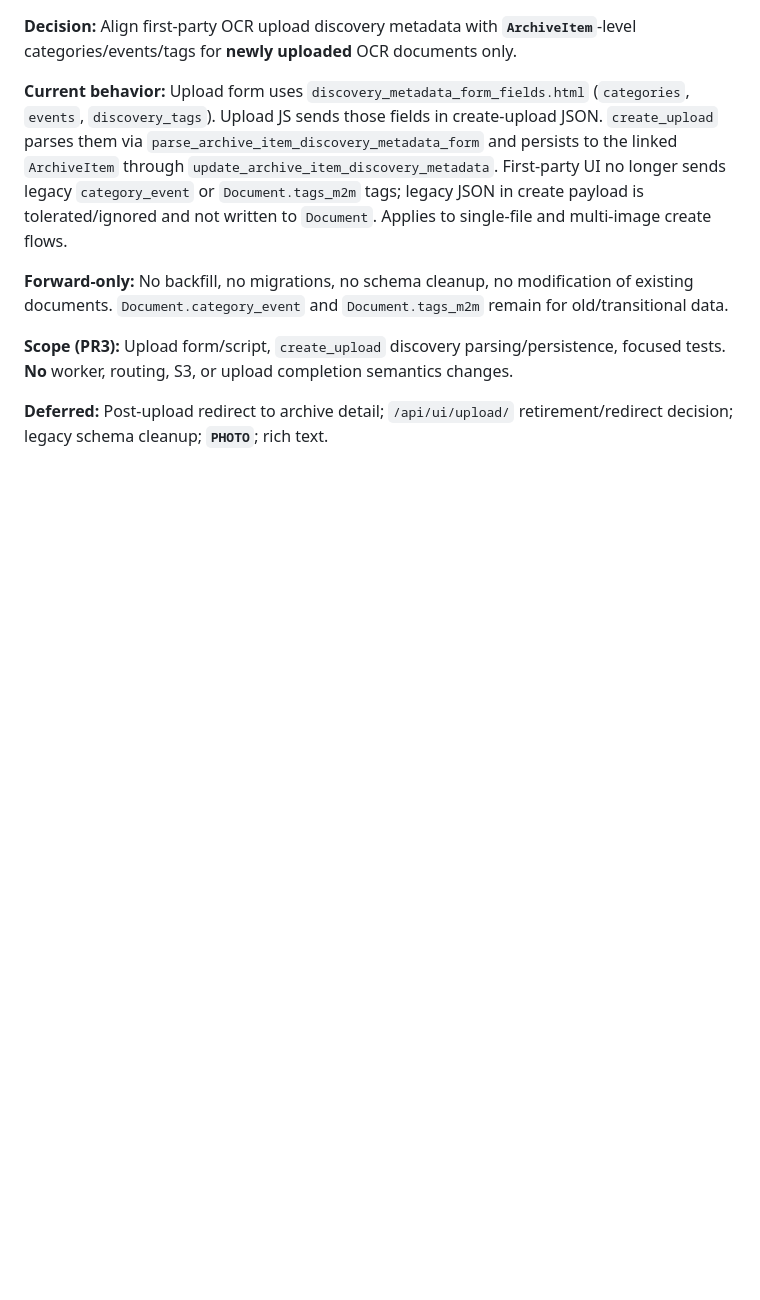
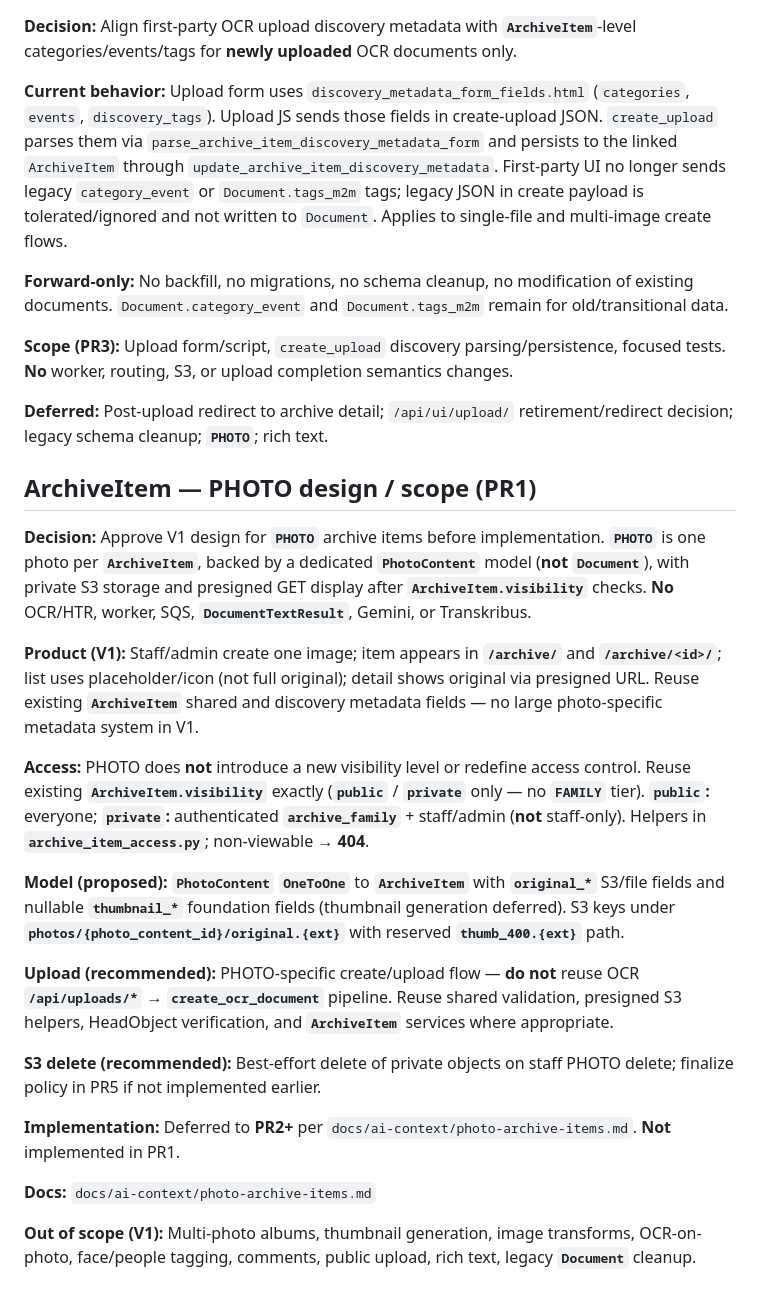
Before and after one commit to Yael-Shi/VS_Archive, a Markdown page: docs/ai-context/decision-log.md, the part around the change. GitHub-like rendering; blank space fills up the shorter version.

Commit message:
Document PHOTO archive item design

```diff
--- a/docs/ai-context/decision-log.md
+++ b/docs/ai-context/decision-log.md
@@ -1319,3 +1319,23 @@ Category/event/tag names on archive detail pages link to these browse pages. Bro
 **Scope (PR3):** Upload form/script, `create_upload` discovery parsing/persistence, focused tests. **No** worker, routing, S3, or upload completion semantics changes.
 
 **Deferred:** Post-upload redirect to archive detail; `/api/ui/upload/` retirement/redirect decision; legacy schema cleanup; **`PHOTO`**; rich text.
+
+## ArchiveItem — PHOTO design / scope (PR1)
+
+**Decision:** Approve V1 design for **`PHOTO`** archive items before implementation. **`PHOTO`** is one photo per **`ArchiveItem`**, backed by a dedicated **`PhotoContent`** model (**not** **`Document`**), with private S3 storage and presigned GET display after **`ArchiveItem.visibility`** checks. **No** OCR/HTR, worker, SQS, **`DocumentTextResult`**, Gemini, or Transkribus.
+
+**Product (V1):** Staff/admin create one image; item appears in **`/archive/`** and **`/archive/<id>/`**; list uses placeholder/icon (not full original); detail shows original via presigned URL. Reuse existing **`ArchiveItem`** shared and discovery metadata fields — no large photo-specific metadata system in V1.
+
+**Access:** PHOTO does **not** introduce a new visibility level or redefine access control. Reuse existing **`ArchiveItem.visibility`** exactly (**`public`** / **`private`** only — no **`FAMILY`** tier). **`public`:** everyone; **`private`:** authenticated **`archive_family`** + staff/admin (**not** staff-only). Helpers in **`archive_item_access.py`**; non-viewable → **404**.
+
+**Model (proposed):** **`PhotoContent`** **`OneToOne`** to **`ArchiveItem`** with **`original_*`** S3/file fields and nullable **`thumbnail_*`** foundation fields (thumbnail generation deferred). S3 keys under **`photos/{photo_content_id}/original.{ext}`** with reserved **`thumb_400.{ext}`** path.
+
+**Upload (recommended):** PHOTO-specific create/upload flow — **do not** reuse OCR **`/api/uploads/*`** → **`create_ocr_document`** pipeline. Reuse shared validation, presigned S3 helpers, HeadObject verification, and **`ArchiveItem`** services where appropriate.
+
+**S3 delete (recommended):** Best-effort delete of private objects on staff PHOTO delete; finalize policy in PR5 if not implemented earlier.
+
+**Implementation:** Deferred to **PR2+** per `docs/ai-context/photo-archive-items.md`. **Not** implemented in PR1.
+
+**Docs:** `docs/ai-context/photo-archive-items.md`
+
+**Out of scope (V1):** Multi-photo albums, thumbnail generation, image transforms, OCR-on-photo, face/people tagging, comments, public upload, rich text, legacy **`Document`** cleanup.
```
Also changed, not shown: docs/ai-context/photo-archive-items.md (added, +294 -0 lines), docs/ai-context/vs-archive-context.md (+2 -1 lines).
